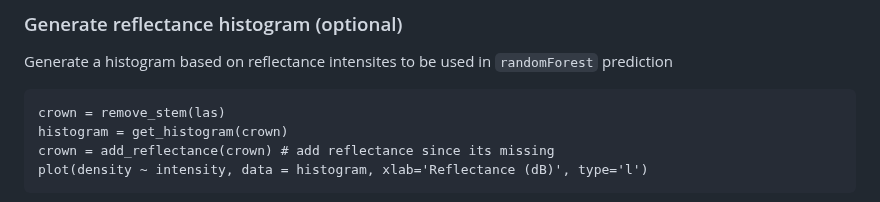
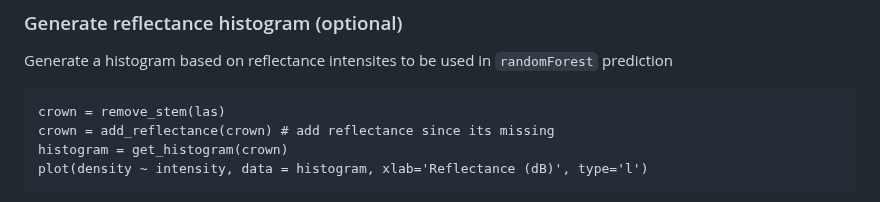
Before and after one commit to jbcannon/CrownScorchTLS, a Markdown page: README.md, the part around the change. Rendered like a GitHub page.

````diff
--- a/README.md
+++ b/README.md
@@ -57,8 +57,8 @@ Generate a histogram based on reflectance intensites to be used in `randomForest
 
 ```
 crown = remove_stem(las)
+crown = add_reflectance(crown) # add reflectance since its missing
 histogram = get_histogram(crown)
-crown = add_reflectance(crown) # add reflectance since its missing
 plot(density ~ intensity, data = histogram, xlab='Reflectance (dB)', type='l')
 ```
 <img src="img/intensity_histogram.JPG" width="300">
````
